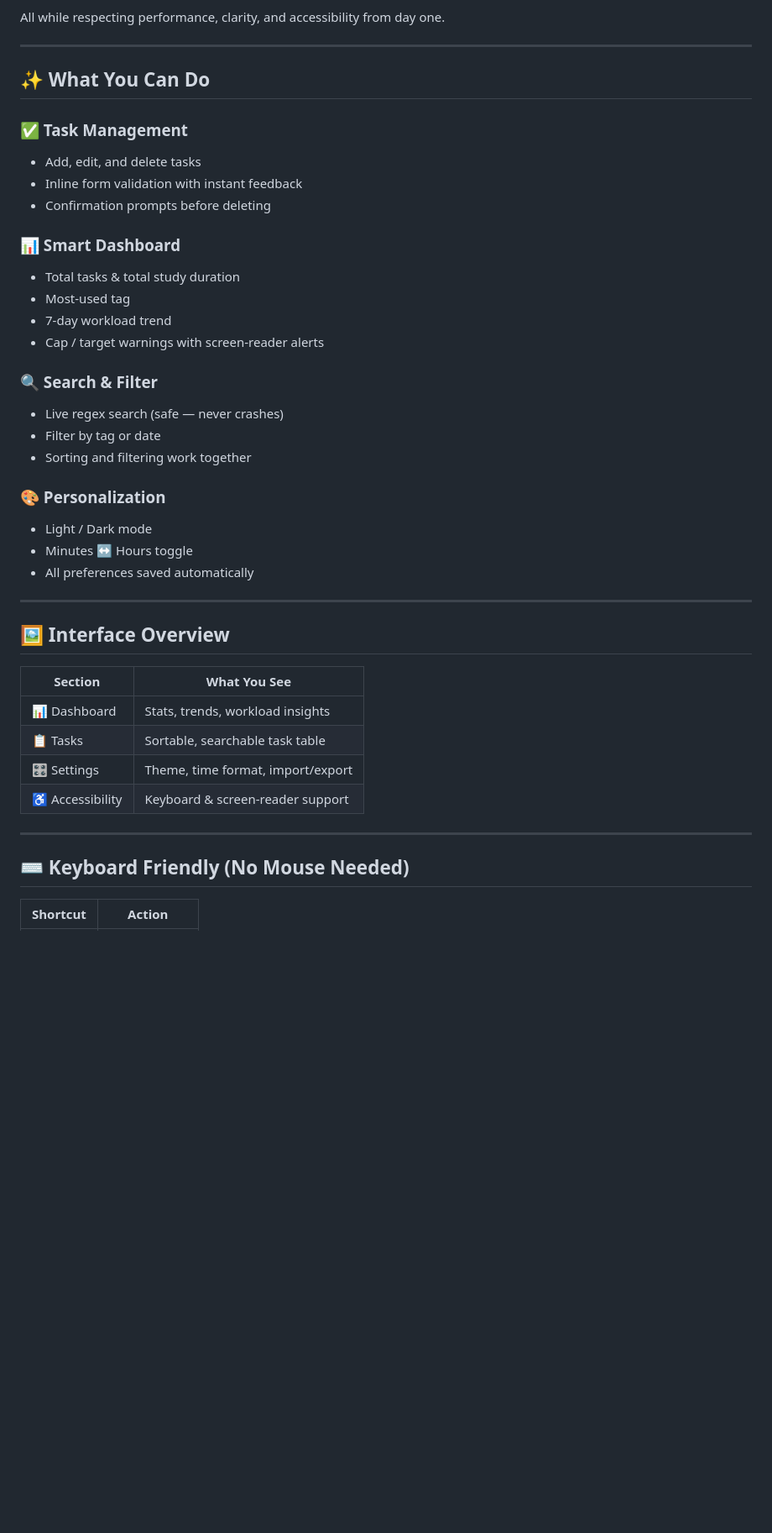
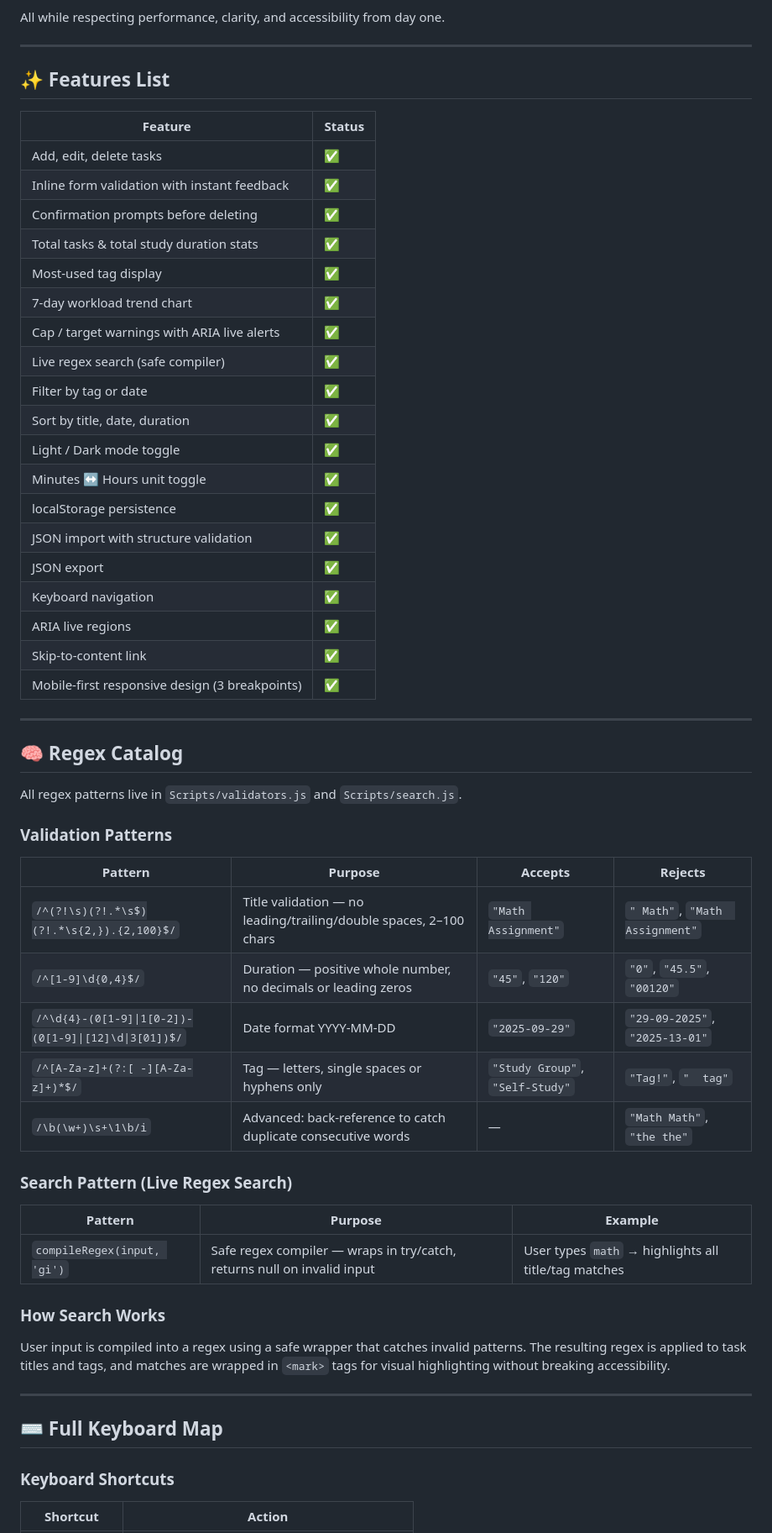
Before and after one commit to HenrietteIraguha/Campus-Life-Planner-, a Markdown page: README.md, the part around one of its changes. Shown at 84% size. GitHub-like rendering; blank space fills up the shorter version.

```diff
--- a/README.md
+++ b/README.md
@@ -37,43 +37,61 @@ All while respecting performance, clarity, and accessibility from day one.
 
 ---
 
-## ✨ What You Can Do
+## ✨ Features List
 
-### ✅ Task Management
-- Add, edit, and delete tasks
-- Inline form validation with instant feedback
-- Confirmation prompts before deleting
-
-### 📊 Smart Dashboard
-- Total tasks & total study duration
-- Most-used tag
-- 7-day workload trend
-- Cap / target warnings with screen-reader alerts
-
-### 🔍 Search & Filter
-- Live regex search (safe — never crashes)
-- Filter by tag or date
-- Sorting and filtering work together
-
-### 🎨 Personalization
-- Light / Dark mode
-- Minutes ↔ Hours toggle
-- All preferences saved automatically
+| Feature | Status |
+|--------|--------|
+| Add, edit, delete tasks | ✅ |
+| Inline form validation with instant feedback | ✅ |
+| Confirmation prompts before deleting | ✅ |
+| Total tasks & total study duration stats | ✅ |
+| Most-used tag display | ✅ |
+| 7-day workload trend chart | ✅ |
+| Cap / target warnings with ARIA live alerts | ✅ |
+| Live regex search (safe compiler) | ✅ |
+| Filter by tag or date | ✅ |
+| Sort by title, date, duration | ✅ |
+| Light / Dark mode toggle | ✅ |
+| Minutes ↔ Hours unit toggle | ✅ |
+| localStorage persistence | ✅ |
+| JSON import with structure validation | ✅ |
+| JSON export | ✅ |
+| Keyboard navigation | ✅ |
+| ARIA live regions | ✅ |
+| Skip-to-content link | ✅ |
+| Mobile-first responsive design (3 breakpoints) | ✅ |
 
 ---
 
-## 🖼️ Interface Overview
+## 🧠 Regex Catalog
 
-| Section | What You See |
-|----------|------------------------------|
-| 📊 Dashboard | Stats, trends, workload insights |
-| 📋 Tasks | Sortable, searchable task table |
-| 🎛️ Settings | Theme, time format, import/export |
-| ♿ Accessibility | Keyboard & screen-reader support |
+All regex patterns live in `Scripts/validators.js` and `Scripts/search.js`.
+
+### Validation Patterns
+
+| Pattern | Purpose | Accepts | Rejects |
+|---------|---------|---------|---------|
+| `/^(?!\s)(?!.*\s$)(?!.*\s{2,}).{2,100}$/` | Title validation — no leading/trailing/double spaces, 2–100 chars | `"Math Assignment"` | `" Math"`, `"Math  Assignment"` |
+| `/^[1-9]\d{0,4}$/` | Duration — positive whole number, no decimals or leading zeros | `"45"`, `"120"` | `"0"`, `"45.5"`, `"00120"` |
+| `/^\d{4}-(0[1-9]\|1[0-2])-(0[1-9]\|[12]\d\|3[01])$/` | Date format YYYY-MM-DD | `"2025-09-29"` | `"29-09-2025"`, `"2025-13-01"` |
+| `/^[A-Za-z]+(?:[ -][A-Za-z]+)*$/` | Tag — letters, single spaces or hyphens only | `"Study Group"`, `"Self-Study"` | `"Tag!"`, `"  tag"` |
+| `/\b(\w+)\s+\1\b/i` | Advanced: back-reference to catch duplicate consecutive words | — | `"Math Math"`, `"the the"` |
+
+### Search Pattern (Live Regex Search)
+
+| Pattern | Purpose | Example |
+|---------|---------|---------|
+| `compileRegex(input, 'gi')` | Safe regex compiler — wraps in try/catch, returns null on invalid input | User types `math` → highlights all title/tag matches |
+
+### How Search Works
+
+User input is compiled into a regex using a safe wrapper that catches invalid patterns. The resulting regex is applied to task titles and tags, and matches are wrapped in `<mark>` tags for visual highlighting without breaking accessibility.
 
 ---
 
-## ⌨️ Keyboard Friendly (No Mouse Needed)
+## ⌨️ Full Keyboard Map
+
+### Keyboard Shortcuts
 
 | Shortcut | Action |
 |----------|--------|
```
Also changed, not shown: other parts of README.md (+89 -70 lines).
